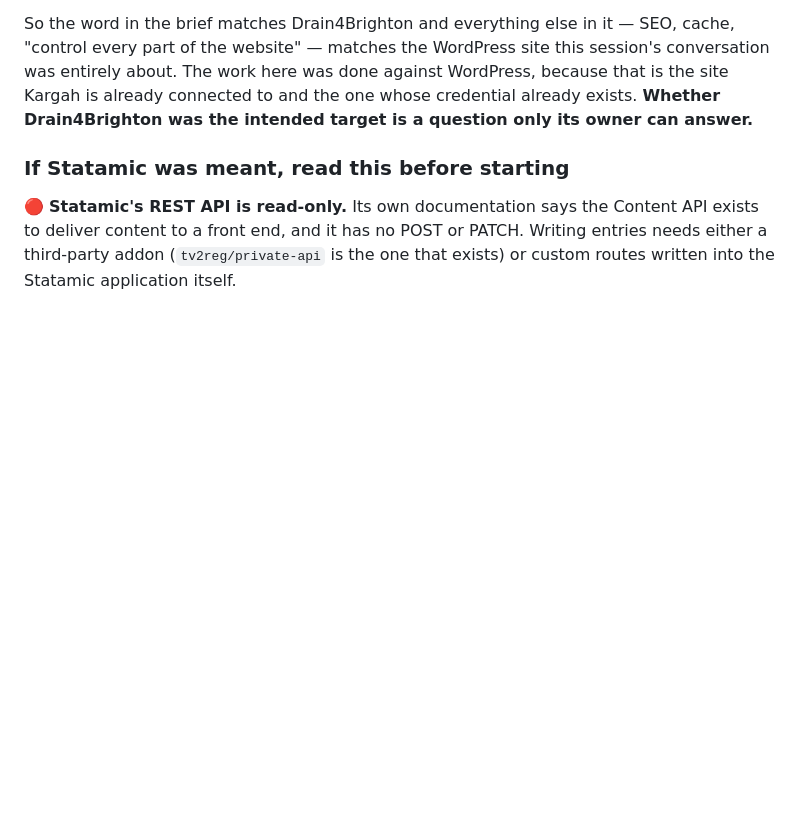
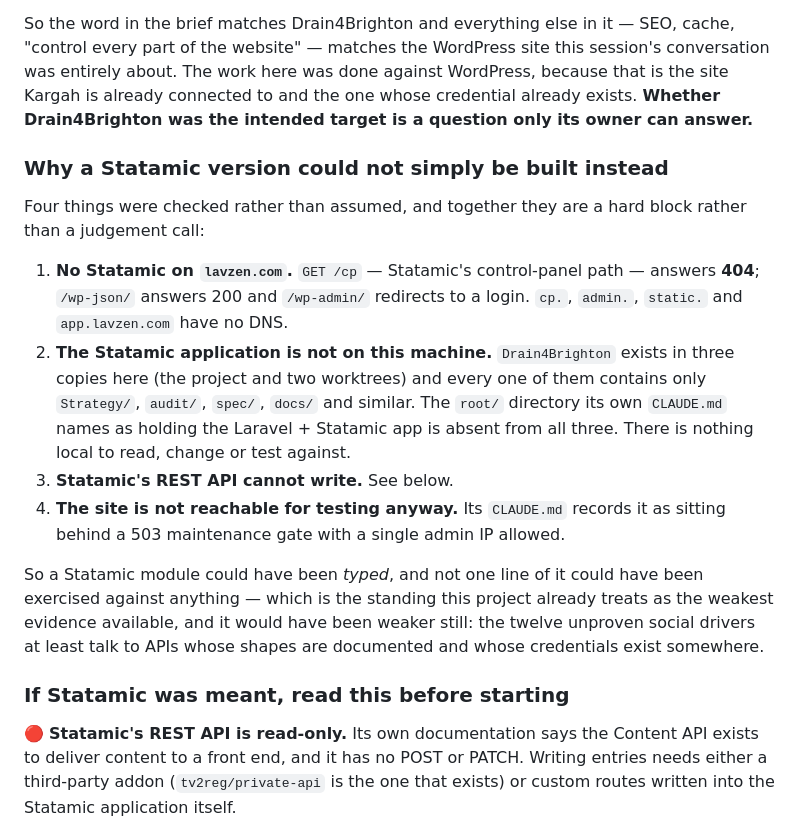
Before and after one commit to morpheusadam/kargah, a Markdown page: project-guaid/HANDOVER-SITE-2026-08-17.md, the part around the change. Rendered like a GitHub page; blank space fills up the shorter version.

Commit message:
Record why a Statamic module was not built, with the checks behind it
Four facts, each verified rather than reasoned about, and together a hard block
rather than a preference.

lavzen.com answers 404 on /cp and 200 on /wp-json, and no cp/admin/static/app
subdomain resolves — there is no Statamic on the site this session's work was
aimed at.

Drain4Brighton is a real Statamic install, and its application code is not on
this machine: all three local copies contain only Strategy, audit, spec and
docs, and the root/ directory its own CLAUDE.md names as holding the Laravel +
Statamic app is absent from every one. There is nothing local to read, change
or test against.

Statamic's REST API is read-only by its own documentation, so any control panel
for it needs code installed on the site first.

And that site sits behind a 503 maintenance gate with one admin IP allowed, so
it could not have been exercised even with the code in hand.

A Statamic module could therefore have been typed and not one line of it
exercised — weaker evidence than the twelve unproven social drivers, which at
least talk to documented APIs whose credentials exist somewhere. Writing that
down is more useful than shipping it.

Co-Authored-By: Claude Opus 5 <noreply@anthropic.com>

```diff
--- a/project-guaid/HANDOVER-SITE-2026-08-17.md
+++ b/project-guaid/HANDOVER-SITE-2026-08-17.md
@@ -34,6 +34,28 @@ every part of the website" — matches the WordPress site this session's convers
 about. The work here was done against WordPress, because that is the site Kargah is already
 connected to and the one whose credential already exists. **Whether Drain4Brighton was the intended
 target is a question only its owner can answer.**
+
+### Why a Statamic version could not simply be built instead
+
+Four things were checked rather than assumed, and together they are a hard block rather than a
+judgement call:
+
+1. **No Statamic on `lavzen.com`.** `GET /cp` — Statamic's control-panel path — answers **404**;
+   `/wp-json/` answers 200 and `/wp-admin/` redirects to a login. `cp.`, `admin.`, `static.` and
+   `app.lavzen.com` have no DNS.
+2. **The Statamic application is not on this machine.** `Drain4Brighton` exists in three copies here
+   (the project and two worktrees) and every one of them contains only `Strategy/`, `audit/`,
+   `spec/`, `docs/` and similar. The `root/` directory its own `CLAUDE.md` names as holding the
+   Laravel + Statamic app is absent from all three. There is nothing local to read, change or test
+   against.
+3. **Statamic's REST API cannot write.** See below.
+4. **The site is not reachable for testing anyway.** Its `CLAUDE.md` records it as sitting behind a
+   503 maintenance gate with a single admin IP allowed.
+
+So a Statamic module could have been *typed*, and not one line of it could have been exercised
+against anything — which is the standing this project already treats as the weakest evidence
+available, and it would have been weaker still: the twelve unproven social drivers at least talk to
+APIs whose shapes are documented and whose credentials exist somewhere.
 
 ### If Statamic was meant, read this before starting
 
```
